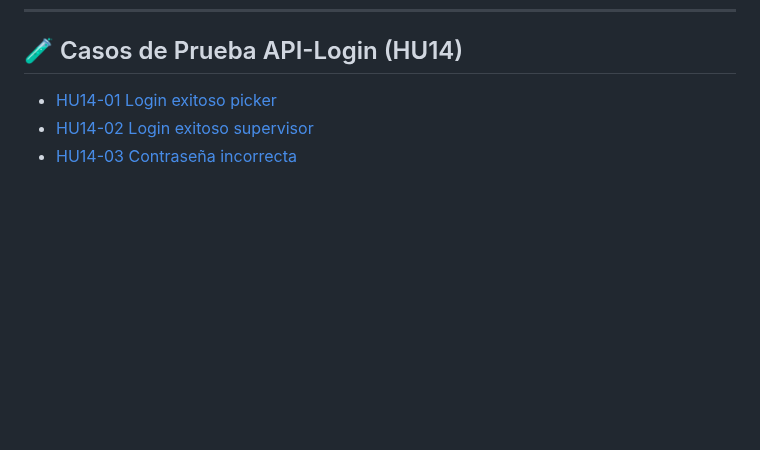
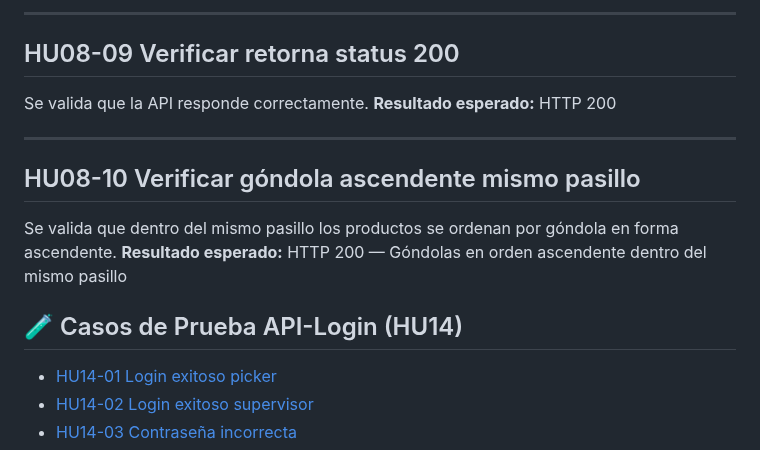
Before and after one commit to Ecfastin/Zurtia-project, a Markdown page: README.md, the part around one of its changes. Drawn GitHub-style; blank space fills up the shorter version.

```diff
--- a/README.md
+++ b/README.md
@@ -130,3 +191,15 @@ Como picker, quiero iniciar sesión con mi correo electrónico personal para acc
+---
+
+## HU08-09 Verificar retorna status 200
+Se valida que la API responde correctamente.
+**Resultado esperado:** HTTP 200
+
+---
+
+## HU08-10 Verificar góndola ascendente mismo pasillo
+Se valida que dentro del mismo pasillo los productos se ordenan por góndola en forma ascendente.
+**Resultado esperado:** HTTP 200 — Góndolas en orden ascendente dentro del mismo pasillo
+
 ## 🧪 Casos de Prueba API-Login (HU14)
 
 - [HU14-01 Login exitoso picker](#hu14-01-login-exitoso-picker)
```
Also changed, not shown: other parts of README.md (+61 -0 lines).
